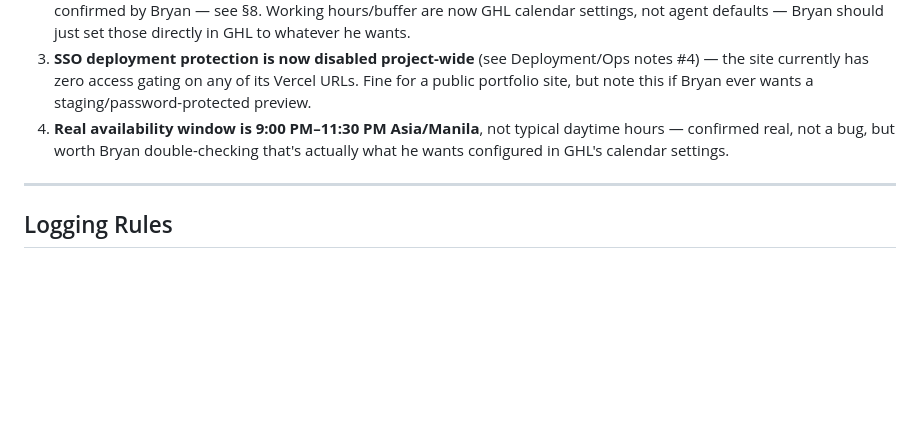
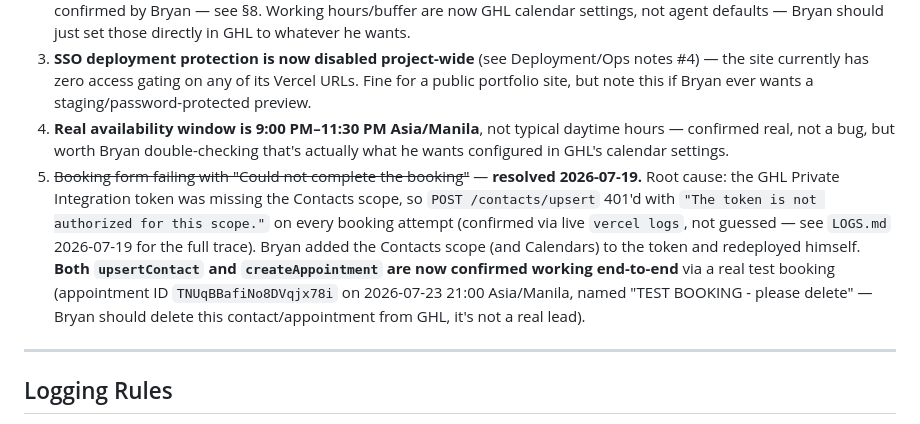
Before and after one commit to RedCheeksCoder/portfolio, a Markdown page: CLAUDE.md, the part around the change. Drawn GitHub-style; blank space fills up the shorter version.

```diff
--- a/CLAUDE.md
+++ b/CLAUDE.md
@@ -316,6 +316,7 @@ Getting this actually live surfaced several **Vercel account/project configurati
 2. Config values (timezone, duration, notice window, advance window, fields collected) are the agent's defaults, not yet confirmed by Bryan — see §8. Working hours/buffer are now GHL calendar settings, not agent defaults — Bryan should just set those directly in GHL to whatever he wants.
 3. **SSO deployment protection is now disabled project-wide** (see Deployment/Ops notes #4) — the site currently has zero access gating on any of its Vercel URLs. Fine for a public portfolio site, but note this if Bryan ever wants a staging/password-protected preview.
 4. **Real availability window is 9:00 PM–11:30 PM Asia/Manila**, not typical daytime hours — confirmed real, not a bug, but worth Bryan double-checking that's actually what he wants configured in GHL's calendar settings.
+5. ~~Booking form failing with "Could not complete the booking"~~ — **resolved 2026-07-19.** Root cause: the GHL Private Integration token was missing the Contacts scope, so `POST /contacts/upsert` 401'd with `"The token is not authorized for this scope."` on every booking attempt (confirmed via live `vercel logs`, not guessed — see `LOGS.md` 2026-07-19 for the full trace). Bryan added the Contacts scope (and Calendars) to the token and redeployed himself. **Both `upsertContact` and `createAppointment` are now confirmed working end-to-end** via a real test booking (appointment ID `TNUqBBafiNo8DVqjx78i` on 2026-07-23 21:00 Asia/Manila, named "TEST BOOKING - please delete" — Bryan should delete this contact/appointment from GHL, it's not a real lead).
 
 ---
 
```
Also changed, not shown: LOGS.md (+8 -0 lines).
